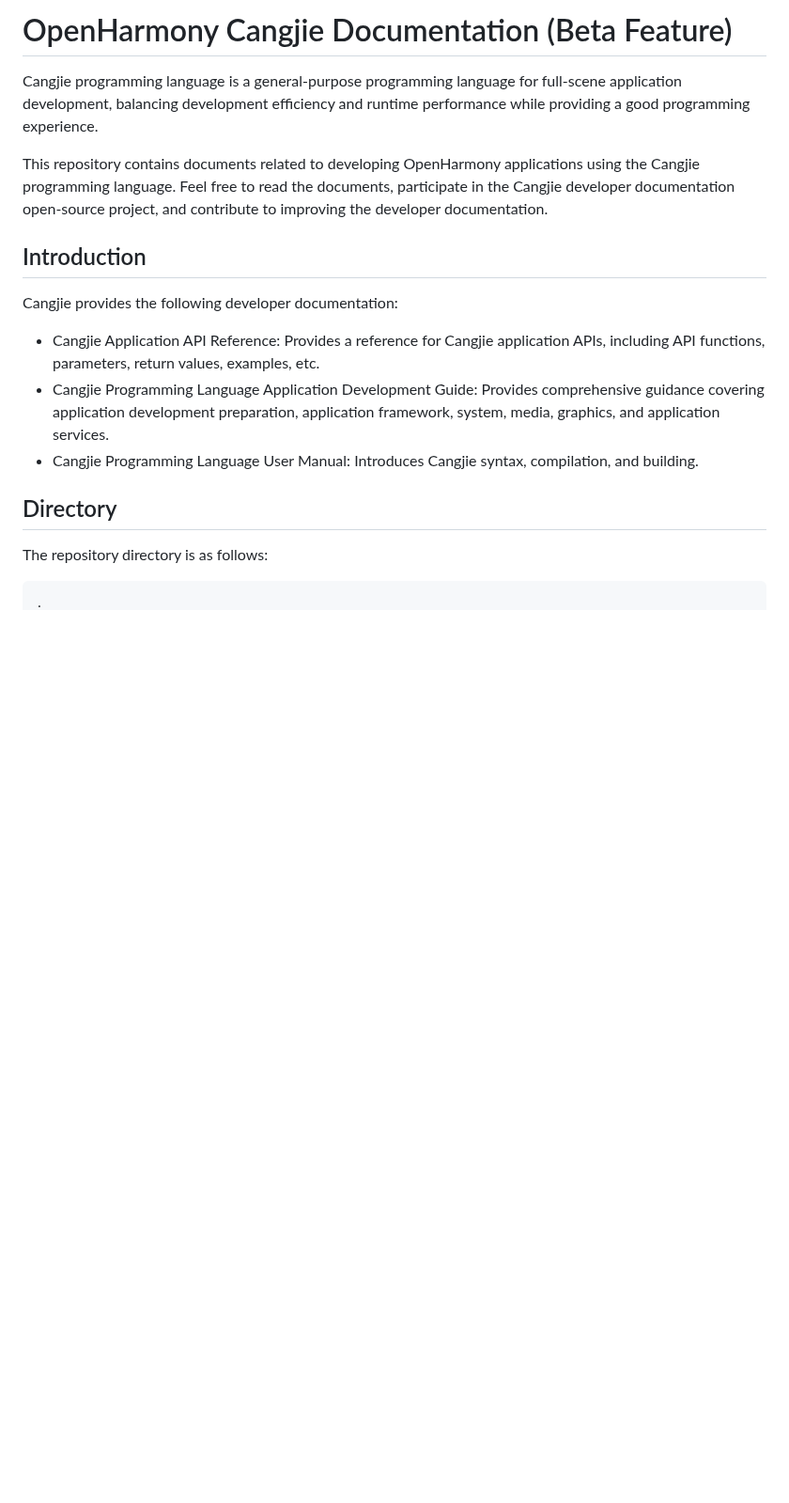
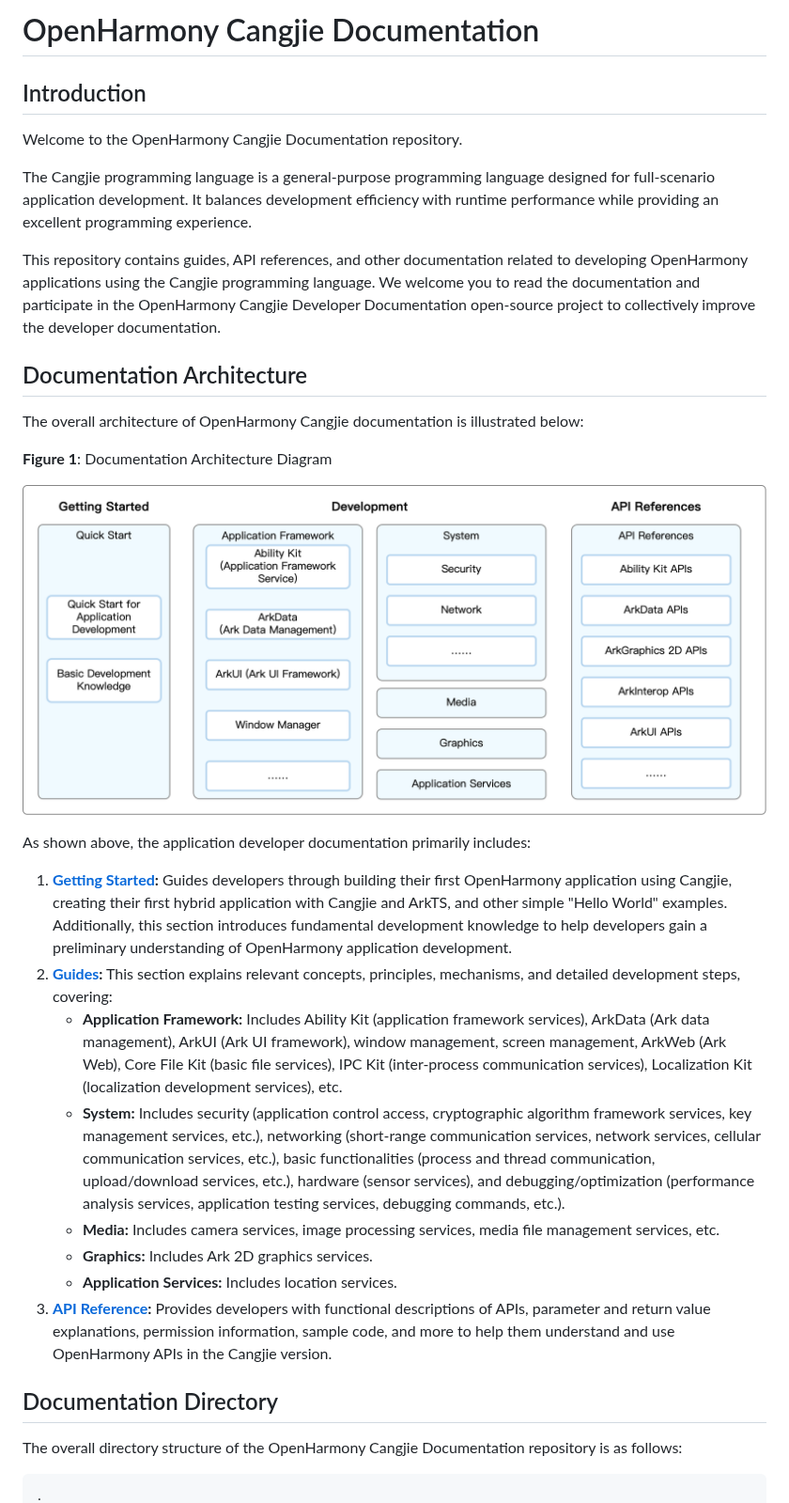
Before and after one commit to openharmony/docs_cangjie, a Markdown page: README.md, the part around one of its changes. Shown at 94% size. GitHub-like rendering; pictures changed too: en/figures/ohcj_doc_arch.png (added); blank space fills up the shorter version.

Commit message:
docs: optimize readme
Signed-off-by: guoyuqing <guoyuqing11@huawei.com>

````diff
--- a/README.md
+++ b/README.md
@@ -1,20 +1,35 @@
-# OpenHarmony Cangjie Documentation (Beta Feature)
-
-Cangjie programming language is a general-purpose programming language for full-scene application development, balancing development efficiency and runtime performance while providing a good programming experience.
-
-This repository contains documents related to developing OpenHarmony applications using the Cangjie programming language. Feel free to read the documents, participate in the Cangjie developer documentation open-source project, and contribute to improving the developer documentation.
+# OpenHarmony Cangjie Documentation
 
 ## Introduction
 
-Cangjie provides the following developer documentation:
+Welcome to the OpenHarmony Cangjie Documentation repository.
 
-- Cangjie Application API Reference: Provides a reference for Cangjie application APIs, including API functions, parameters, return values, examples, etc.
-- Cangjie Programming Language Application Development Guide: Provides comprehensive guidance covering application development preparation, application framework, system, media, graphics, and application services.
-- Cangjie Programming Language User Manual: Introduces Cangjie syntax, compilation, and building.
+The Cangjie programming language is a general-purpose programming language designed for full-scenario application development. It balances development efficiency with runtime performance while providing an excellent programming experience.
 
-## Directory
+This repository contains guides, API references, and other documentation related to developing OpenHarmony applications using the Cangjie programming language. We welcome you to read the documentation and participate in the OpenHarmony Cangjie Developer Documentation open-source project to collectively improve the developer documentation.
 
-The repository directory is as follows:
+## Documentation Architecture
+
+The overall architecture of OpenHarmony Cangjie documentation is illustrated below:
+
+**Figure 1**: Documentation Architecture Diagram
+
+![Documentation Architecture Diagram](./en/figures/ohcj_doc_arch.png)
+
+As shown above, the application developer documentation primarily includes:
+
+1. **[Getting Started](./en/application-dev/cj-start/README.md):** Guides developers through building their first OpenHarmony application using Cangjie, creating their first hybrid application with Cangjie and ArkTS, and other simple "Hello World" examples. Additionally, this section introduces fundamental development knowledge to help developers gain a preliminary understanding of OpenHarmony application development.
+2. **[Guides](./en/application-dev/README.md):** This section explains relevant concepts, principles, mechanisms, and detailed development steps, covering:
+   - **Application Framework:** Includes Ability Kit (application framework services), ArkData (Ark data management), ArkUI (Ark UI framework), window management, screen management, ArkWeb (Ark Web), Core File Kit (basic file services), IPC Kit (inter-process communication services), Localization Kit (localization development services), etc.
+   - **System:** Includes security (application control access, cryptographic algorithm framework services, key management services, etc.), networking (short-range communication services, network services, cellular communication services, etc.), basic functionalities (process and thread communication, upload/download services, etc.), hardware (sensor services), and debugging/optimization (performance analysis services, application testing services, debugging commands, etc.).
+   - **Media:** Includes camera services, image processing services, media file management services, etc.
+   - **Graphics:** Includes Ark 2D graphics services.
+   - **Application Services:** Includes location services.
+3. **[API Reference](./en/application-dev/reference/README.md):** Provides developers with functional descriptions of APIs, parameter and return value explanations, permission information, sample code, and more to help them understand and use OpenHarmony APIs in the Cangjie version.
+
+## Documentation Directory
+
+The overall directory structure of the OpenHarmony Cangjie Documentation repository is as follows:
 
 ```text
 .
````
Also changed, not shown: other parts of README.md (+29 -13 lines), README_zh.md (+53 -22 lines), zh-cn/figures/ohcj_doc_arch.png (added), 2 other files.
